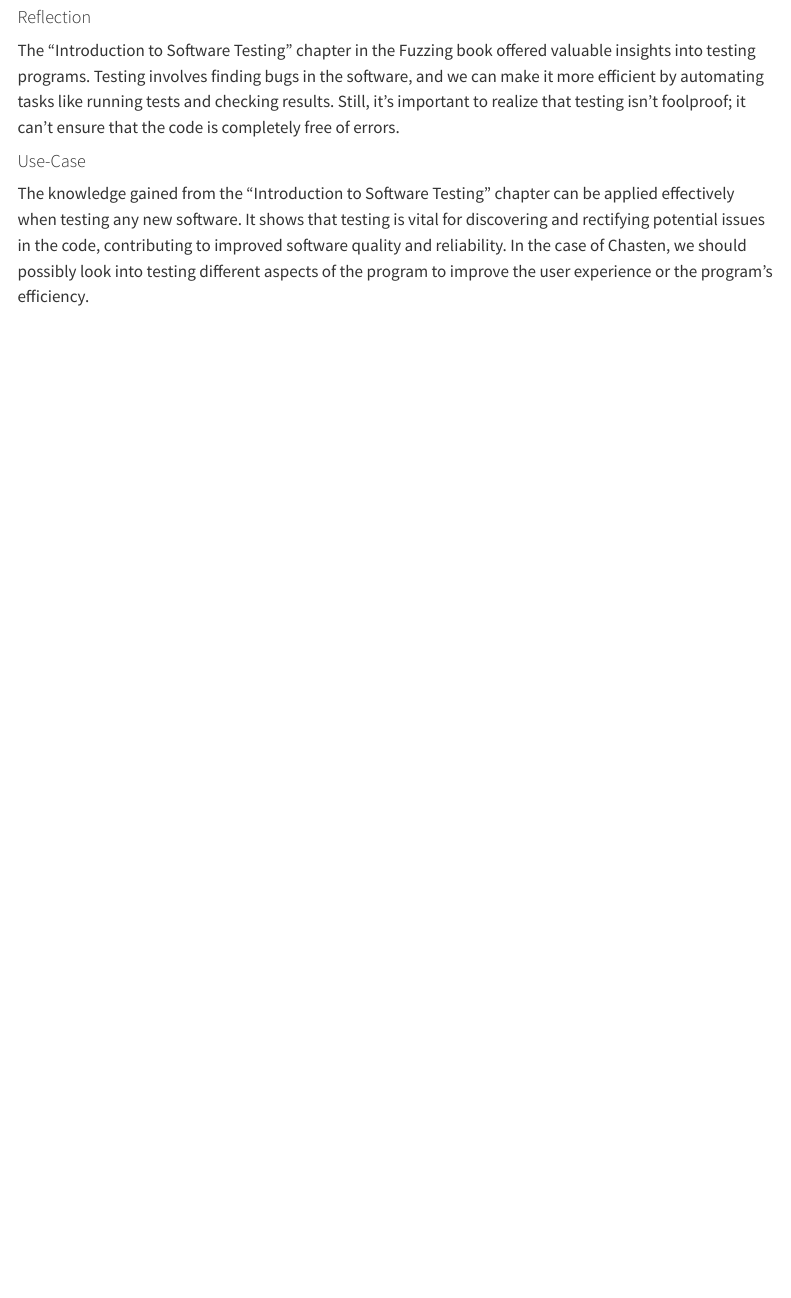
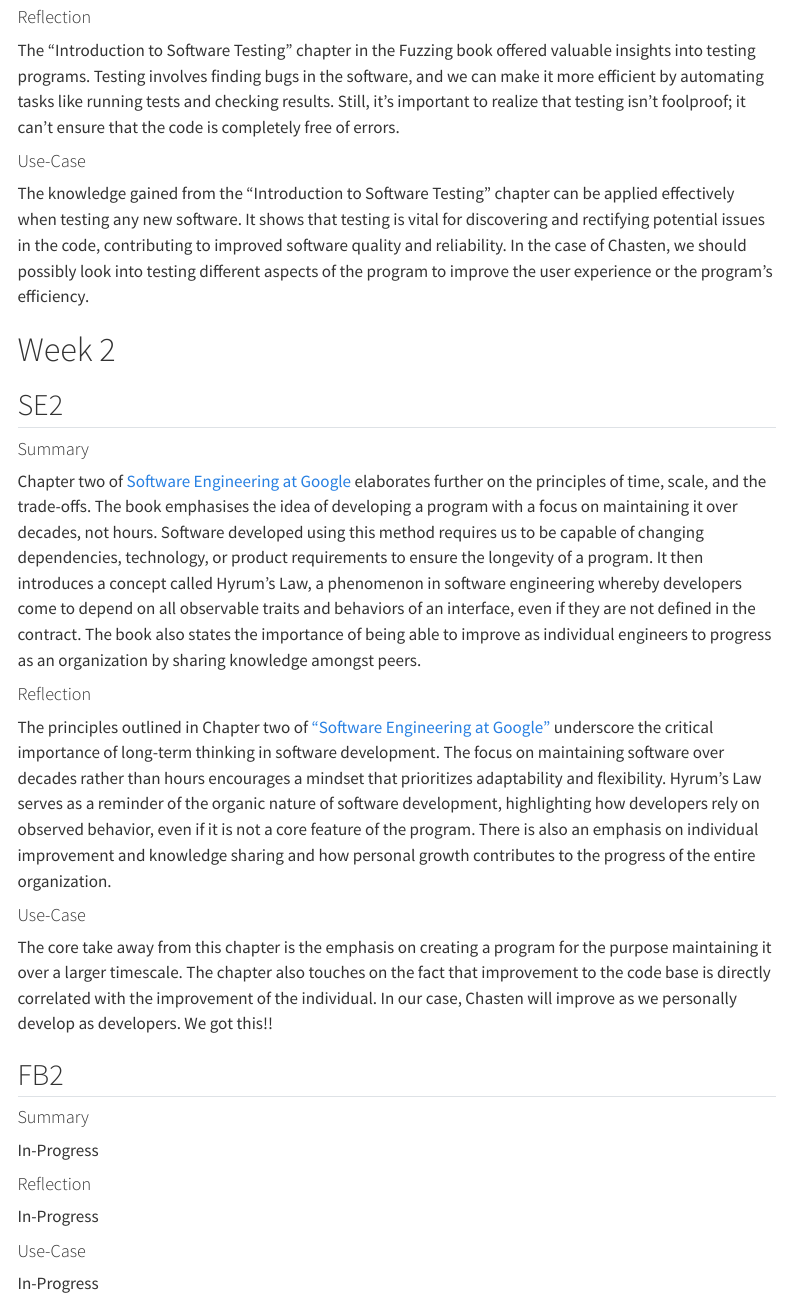
Before and after one commit to AlishChhetri/AlishEDUSite, a Quarto document (index.qmd): the page in a window 1100 px wide, from 1560 px down. Rendered offline with R 4.5, knitr and Pandoc in place of Quarto, with nearby package versions; menus at the side of the page are left out.

Commit message:
added SE2

```diff
--- a/index.qmd
+++ b/index.qmd
@@ -37,3 +37,34 @@
 #### Use-Case
 
 The knowledge gained from the "Introduction to Software Testing" chapter can be applied effectively when testing any new software. It shows that testing is vital for discovering and rectifying potential issues in the code, contributing to improved software quality and reliability. In the case of Chasten, we should possibly look into testing different aspects of the program to improve the user experience or the program's efficiency.
+
+
+# Week 2
+
+## SE2
+
+#### Summary
+
+Chapter two of [Software Engineering at Google](https://abseil.io/resources/swe-book/html/ch01.html) elaborates further on the principles of time, scale, and the trade-offs. The book emphasises the idea of developing a program with a focus on maintaining it over decades, not hours. Software developed using this method requires us to be capable of changing dependencies, technology, or product requirements to ensure the longevity of a program. It then introduces a concept called Hyrum's Law, a phenomenon in software engineering whereby developers come to depend on all observable traits and behaviors of an interface, even if they are not defined in the contract. The book also states the importance of being able to improve as individual engineers to progress as an organization by sharing knowledge amongst peers.
+
+#### Reflection
+
+The principles outlined in Chapter two of ["Software Engineering at Google"](https://abseil.io/resources/swe-book/html/ch01.html) underscore the critical importance of long-term thinking in software development. The focus on maintaining software over decades rather than hours encourages a mindset that prioritizes adaptability and flexibility. Hyrum's Law serves as a reminder of the organic nature of software development, highlighting how developers rely on observed behavior, even if it is not a core feature of the program. There is also an emphasis on individual improvement and knowledge sharing and how personal growth contributes to the progress of the entire organization.
+
+#### Use-Case
+
+The core take away from this chapter is the emphasis on creating a program for the purpose maintaining it over a larger timescale. The chapter also touches on the fact that improvement to the code base is directly correlated with the improvement of the individual. In our case, Chasten will improve as we personally develop as developers. We got this!!
+
+## FB2
+
+#### Summary
+
+In-Progress
+
+#### Reflection
+
+In-Progress
+
+#### Use-Case
+
+In-Progress
```
Also changed, not shown: .quarto/idx/index.qmd.json, 5 other files.
